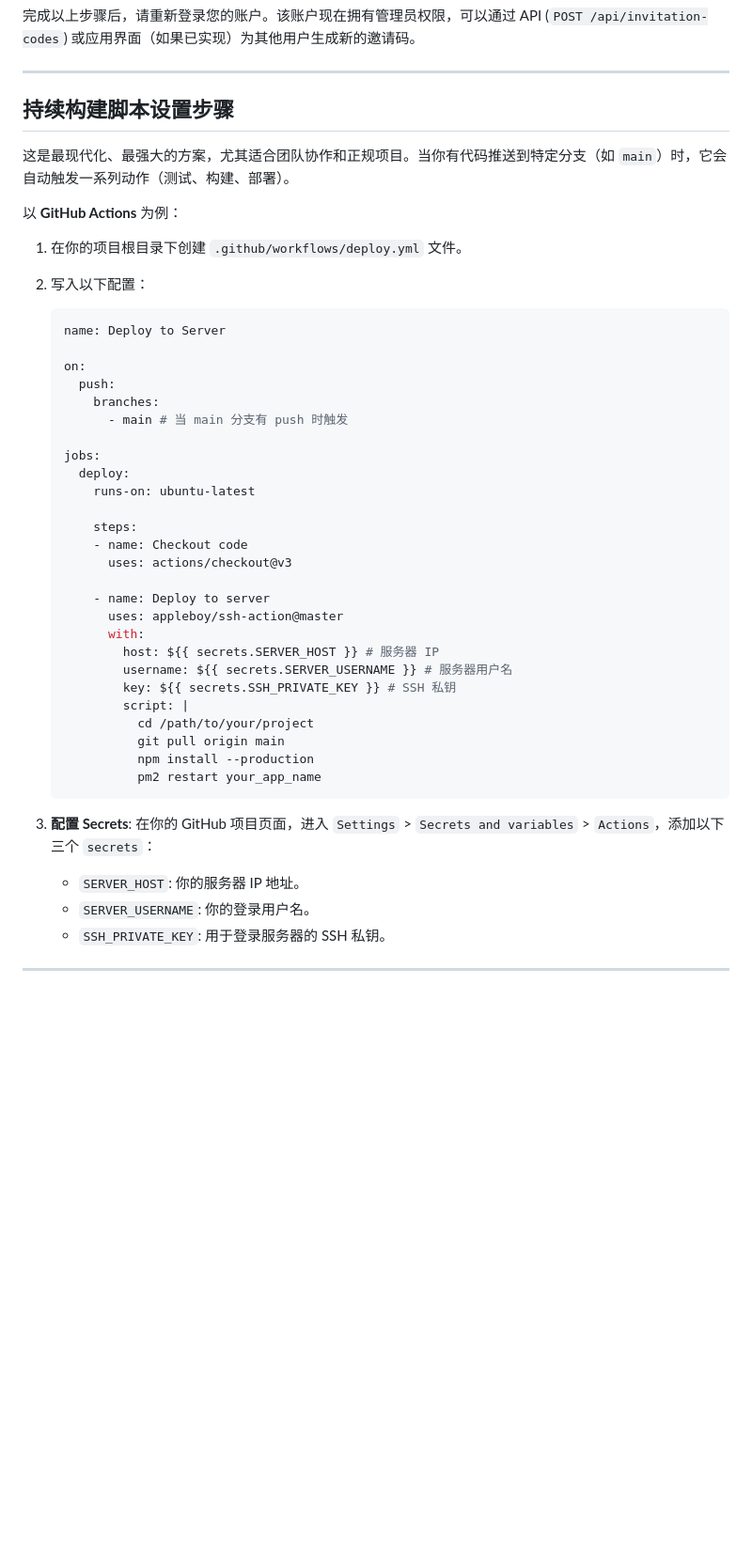
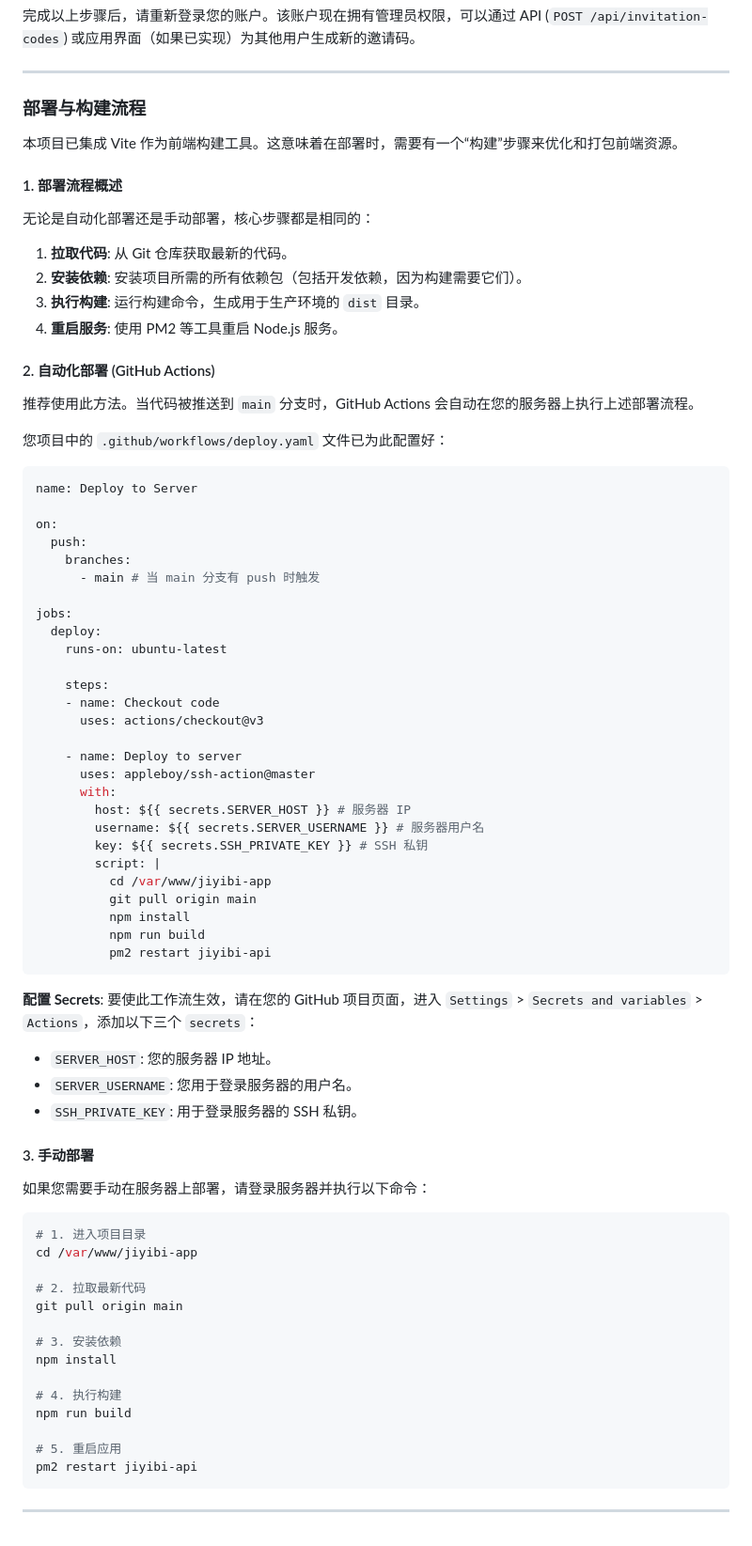
Before and after one commit to comesoon/jiyibi, a Markdown page: DEPLOY_GUIDE_CN.md, the part around the change. Shown: that part at 94% size. Rendered like a GitHub page; blank space fills up the shorter version.

Commit message:
增加部署手册内容

````diff
--- a/DEPLOY_GUIDE_CN.md
+++ b/DEPLOY_GUIDE_CN.md
@@ -381,47 +381,79 @@ sudo ufw status
 
 ---
 
-## 持续构建脚本设置步骤
+### 部署与构建流程
 
-这是最现代化、最强大的方案，尤其适合团队协作和正规项目。当你有代码推送到特定分支（如 `main`）时，它会自动触发一系列动作（测试、构建、部署）。
+本项目已集成 Vite 作为前端构建工具。这意味着在部署时，需要有一个“构建”步骤来优化和打包前端资源。
 
-以 **GitHub Actions** 为例：
+#### 1. 部署流程概述
 
-1.  在你的项目根目录下创建 `.github/workflows/deploy.yml` 文件。
-2.  写入以下配置：
+无论是自动化部署还是手动部署，核心步骤都是相同的：
 
-    ```yaml
-    name: Deploy to Server
+1.  **拉取代码**: 从 Git 仓库获取最新的代码。
+2.  **安装依赖**: 安装项目所需的所有依赖包（包括开发依赖，因为构建需要它们）。
+3.  **执行构建**: 运行构建命令，生成用于生产环境的 `dist` 目录。
+4.  **重启服务**: 使用 PM2 等工具重启 Node.js 服务。
 
-    on:
-      push:
-        branches:
-          - main # 当 main 分支有 push 时触发
+#### 2. 自动化部署 (GitHub Actions)
 
-    jobs:
-      deploy:
-        runs-on: ubuntu-latest
+推荐使用此方法。当代码被推送到 `main` 分支时，GitHub Actions 会自动在您的服务器上执行上述部署流程。
 
-        steps:
-        - name: Checkout code
-          uses: actions/checkout@v3
+您项目中的 `.github/workflows/deploy.yaml` 文件已为此配置好：
 
-        - name: Deploy to server
-          uses: appleboy/ssh-action@master
-          with:
-            host: ${{ secrets.SERVER_HOST }} # 服务器 IP
-            username: ${{ secrets.SERVER_USERNAME }} # 服务器用户名
-            key: ${{ secrets.SSH_PRIVATE_KEY }} # SSH 私钥
-            script: |
-              cd /path/to/your/project
-              git pull origin main
-              npm install --production
-              pm2 restart your_app_name
-    ```
+```yaml
+name: Deploy to Server
 
-3.  **配置 Secrets**: 在你的 GitHub 项目页面，进入 `Settings` > `Secrets and variables` > `Actions`，添加以下三个 `secrets`：
-    *   `SERVER_HOST`: 你的服务器 IP 地址。
-    *   `SERVER_USERNAME`: 你的登录用户名。
-    *   `SSH_PRIVATE_KEY`: 用于登录服务器的 SSH 私钥。
+on:
+  push:
+    branches:
+      - main # 当 main 分支有 push 时触发
 
+jobs:
+  deploy:
+    runs-on: ubuntu-latest
+
+    steps:
+    - name: Checkout code
+      uses: actions/checkout@v3
+
+    - name: Deploy to server
+      uses: appleboy/ssh-action@master
+      with:
+        host: ${{ secrets.SERVER_HOST }} # 服务器 IP
+        username: ${{ secrets.SERVER_USERNAME }} # 服务器用户名
+        key: ${{ secrets.SSH_PRIVATE_KEY }} # SSH 私钥
+        script: |
+          cd /var/www/jiyibi-app
+          git pull origin main
+          npm install
+          npm run build
+          pm2 restart jiyibi-api
+```
+
+**配置 Secrets**:
+要使此工作流生效，请在您的 GitHub 项目页面，进入 `Settings` > `Secrets and variables` > `Actions`，添加以下三个 `secrets`：
+*   `SERVER_HOST`: 您的服务器 IP 地址。
+*   `SERVER_USERNAME`: 您用于登录服务器的用户名。
+*   `SSH_PRIVATE_KEY`: 用于登录服务器的 SSH 私钥。
+
+#### 3. 手动部署
+
+如果您需要手动在服务器上部署，请登录服务器并执行以下命令：
+
+```bash
+# 1. 进入项目目录
+cd /var/www/jiyibi-app
+
+# 2. 拉取最新代码
+git pull origin main
+
+# 3. 安装依赖
+npm install
+
+# 4. 执行构建
+npm run build
+
+# 5. 重启应用
+pm2 restart jiyibi-api
+```
 ---
````
